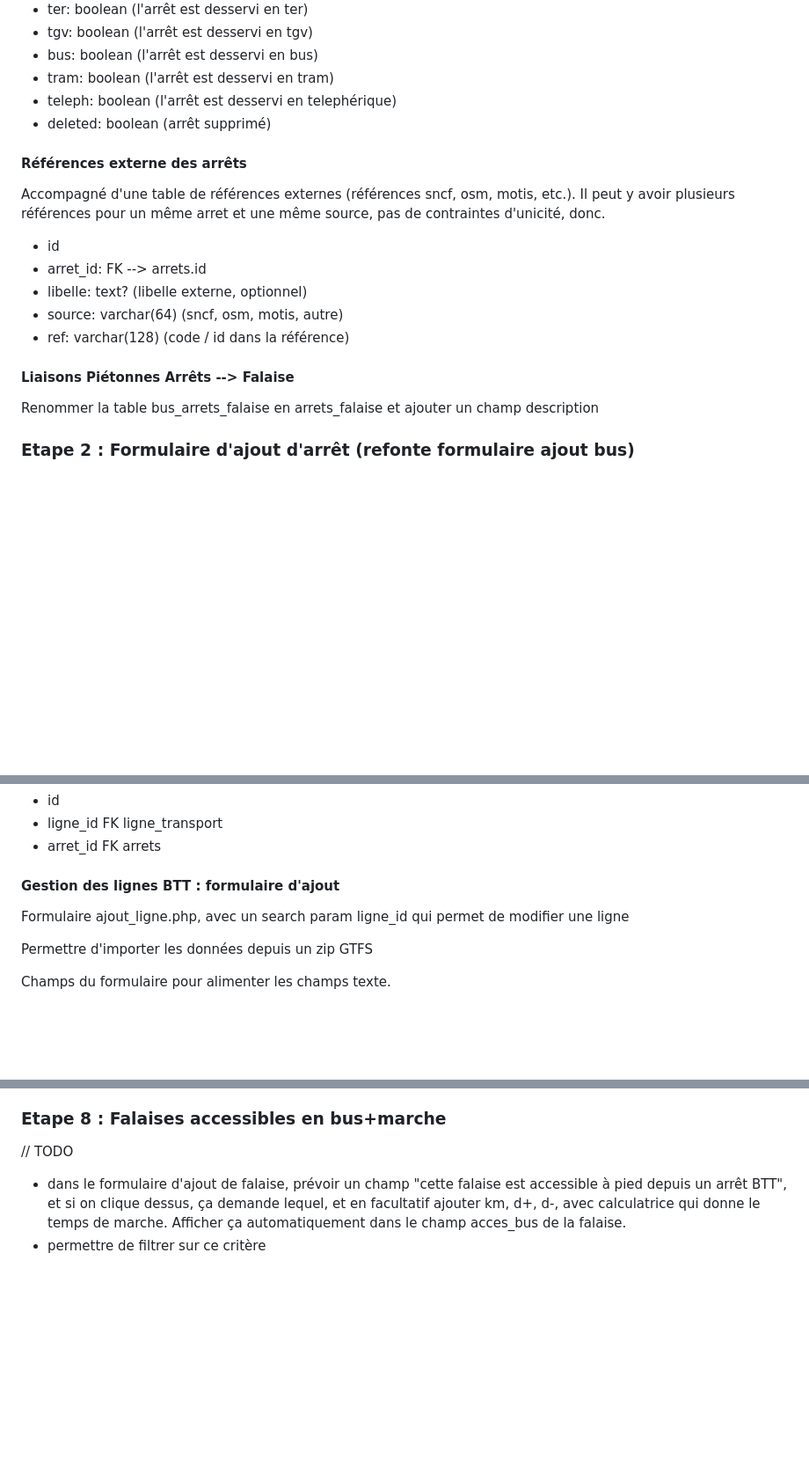
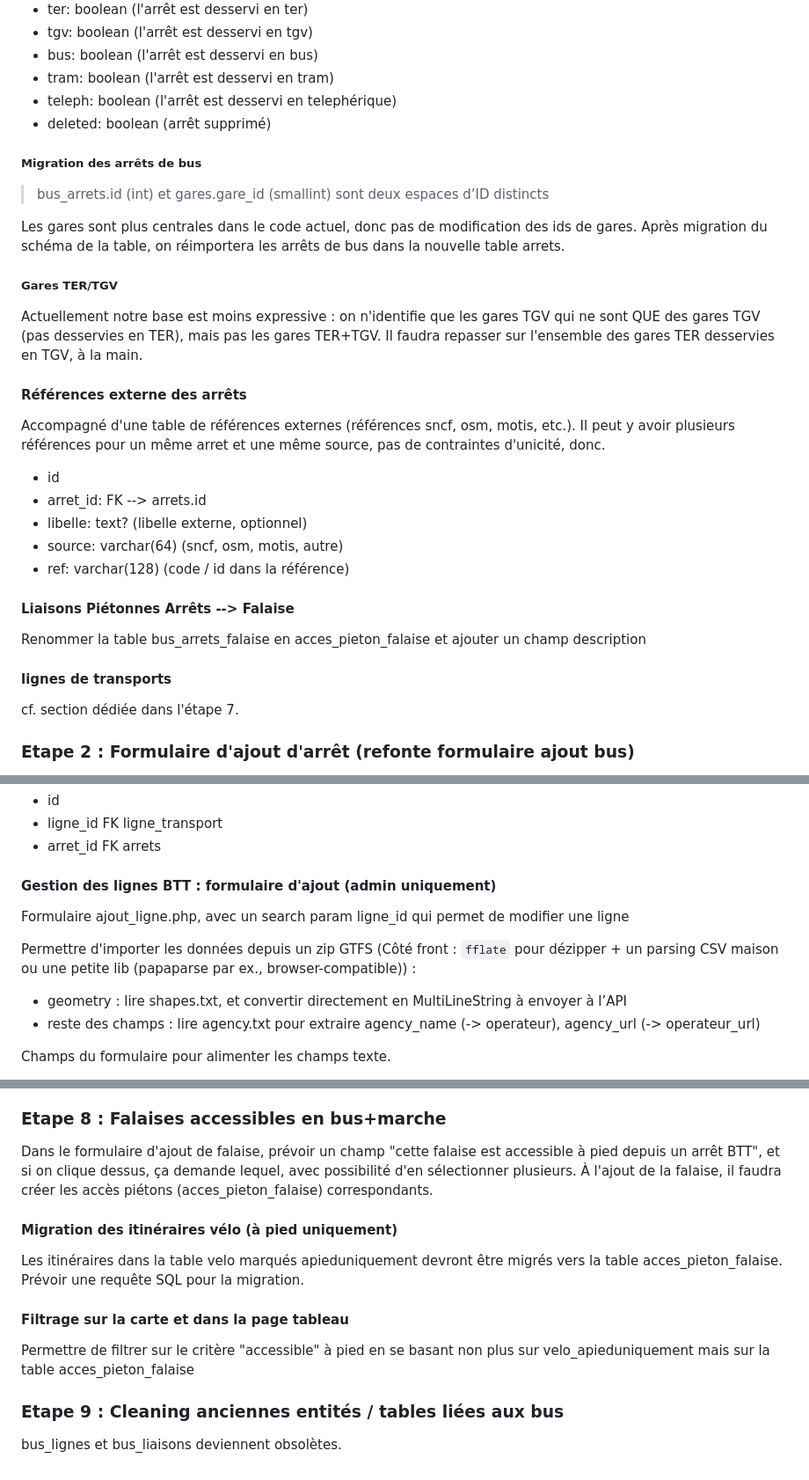
Before and after one commit to velogrimpe/velogrimpe-v2, a Markdown page: docs/conception-bus.md, 3 parts joined by grey strips. Shown at 88% size. Rendered like a GitHub page; blank space fills up the shorter version.

Commit message:
update conception bus

```diff
--- a/docs/conception-bus.md
+++ b/docs/conception-bus.md
@@ -23,6 +23,16 @@ Description de la table arrets:
 - teleph: boolean (l'arrêt est desservi en telephérique)
 - deleted: boolean (arrêt supprimé)
 
+##### Migration des arrêts de bus
+
+> bus_arrets.id (int) et gares.gare_id (smallint) sont deux espaces d’ID distincts
+
+Les gares sont plus centrales dans le code actuel, donc pas de modification des ids de gares. Après migration du schéma de la table, on réimportera les arrêts de bus dans la nouvelle table arrets.
+
+##### Gares TER/TGV
+
+Actuellement notre base est moins expressive : on n'identifie que les gares TGV qui ne sont QUE des gares TGV (pas desservies en TER), mais pas les gares TER+TGV. Il faudra repasser sur l'ensemble des gares TER desservies en TGV, à la main.
+
 #### Références externe des arrêts
 
 Accompagné d'une table de références externes (références sncf, osm, motis, etc.). Il peut y avoir plusieurs références pour un même arret et une même source, pas de contraintes d'unicité, donc.
@@ -35,7 +45,11 @@ Accompagné d'une table de références externes (références sncf, osm, motis,
 
 #### Liaisons Piétonnes Arrêts --> Falaise
 
-Renommer la table bus_arrets_falaise en arrets_falaise et ajouter un champ description
+Renommer la table bus_arrets_falaise en acces_pieton_falaise et ajouter un champ description
+
+#### lignes de transports
+
+cf. section dédiée dans l'étape 7.
 
 ### Etape 2 : Formulaire d'ajout d'arrêt (refonte formulaire ajout bus)
 
@@ -130,11 +146,14 @@ Champs:
 - ligne_id FK ligne_transport
 - arret_id FK arrets
 
-#### Gestion des lignes BTT : formulaire d'ajout
+#### Gestion des lignes BTT : formulaire d'ajout (admin uniquement)
 
 Formulaire ajout_ligne.php, avec un search param ligne_id qui permet de modifier une ligne
 
-Permettre d'importer les données depuis un zip GTFS
+Permettre d'importer les données depuis un zip GTFS (Côté front : `fflate` pour dézipper + un parsing CSV maison ou une petite lib (papaparse par ex., browser-compatible)) :
+
+- geometry : lire shapes.txt, et convertir directement en MultiLineString à envoyer à l’API
+- reste des champs : lire agency.txt pour extraire agency_name (-> operateur), agency_url (-> operateur_url)
 
 Champs du formulaire pour alimenter les champs texte.
 
@@ -154,7 +173,17 @@ Quand on clique sur un arrêt BTT relié à une ligne, en plus de montrer les it
 
 ### Etape 8 : Falaises accessibles en bus+marche
 
-// TODO
+Dans le formulaire d'ajout de falaise, prévoir un champ "cette falaise est accessible à pied depuis un arrêt BTT", et si on clique dessus, ça demande lequel, avec possibilité d'en sélectionner plusieurs.
+À l'ajout de la falaise, il faudra créer les accès piétons (acces_pieton_falaise) correspondants.
 
-- dans le formulaire d'ajout de falaise, prévoir un champ "cette falaise est accessible à pied depuis un arrêt BTT", et si on clique dessus, ça demande lequel, et en facultatif ajouter km, d+, d-, avec calculatrice qui donne le temps de marche. Afficher ça automatiquement dans le champ acces_bus de la falaise.
-- permettre de filtrer sur ce critère
+#### Migration des itinéraires vélo (à pied uniquement)
+
+Les itinéraires dans la table velo marqués apieduniquement devront être migrés vers la table acces_pieton_falaise. Prévoir une requête SQL pour la migration.
+
+#### Filtrage sur la carte et dans la page tableau
+
+Permettre de filtrer sur le critère "accessible" à pied en se basant non plus sur velo_apieduniquement mais sur la table acces_pieton_falaise
+
+### Etape 9 : Cleaning anciennes entités / tables liées aux bus
+
+bus_lignes et bus_liaisons deviennent obsolètes.
```
Also changed, not shown: other parts of docs/conception-bus.md (+7 -5 lines).
